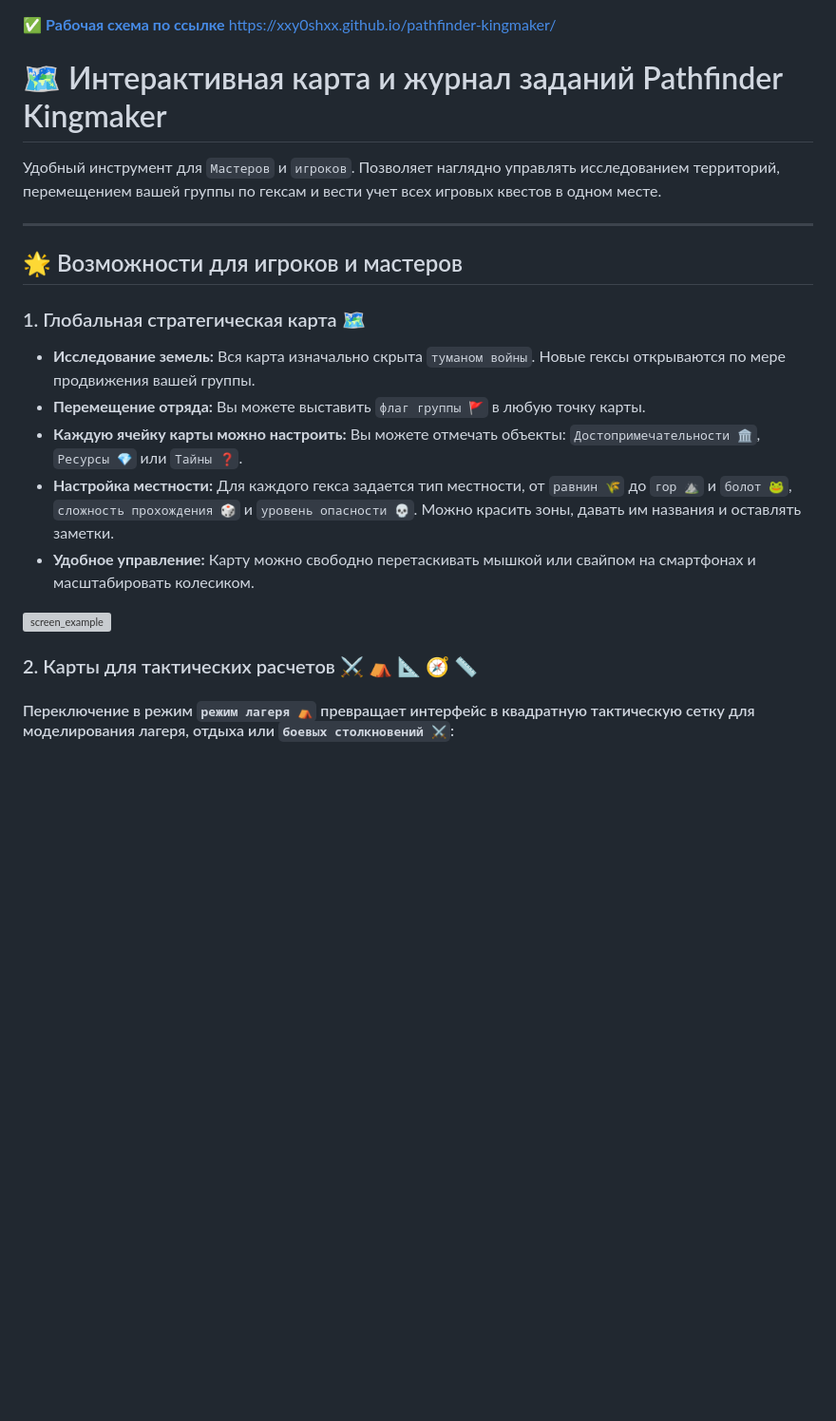
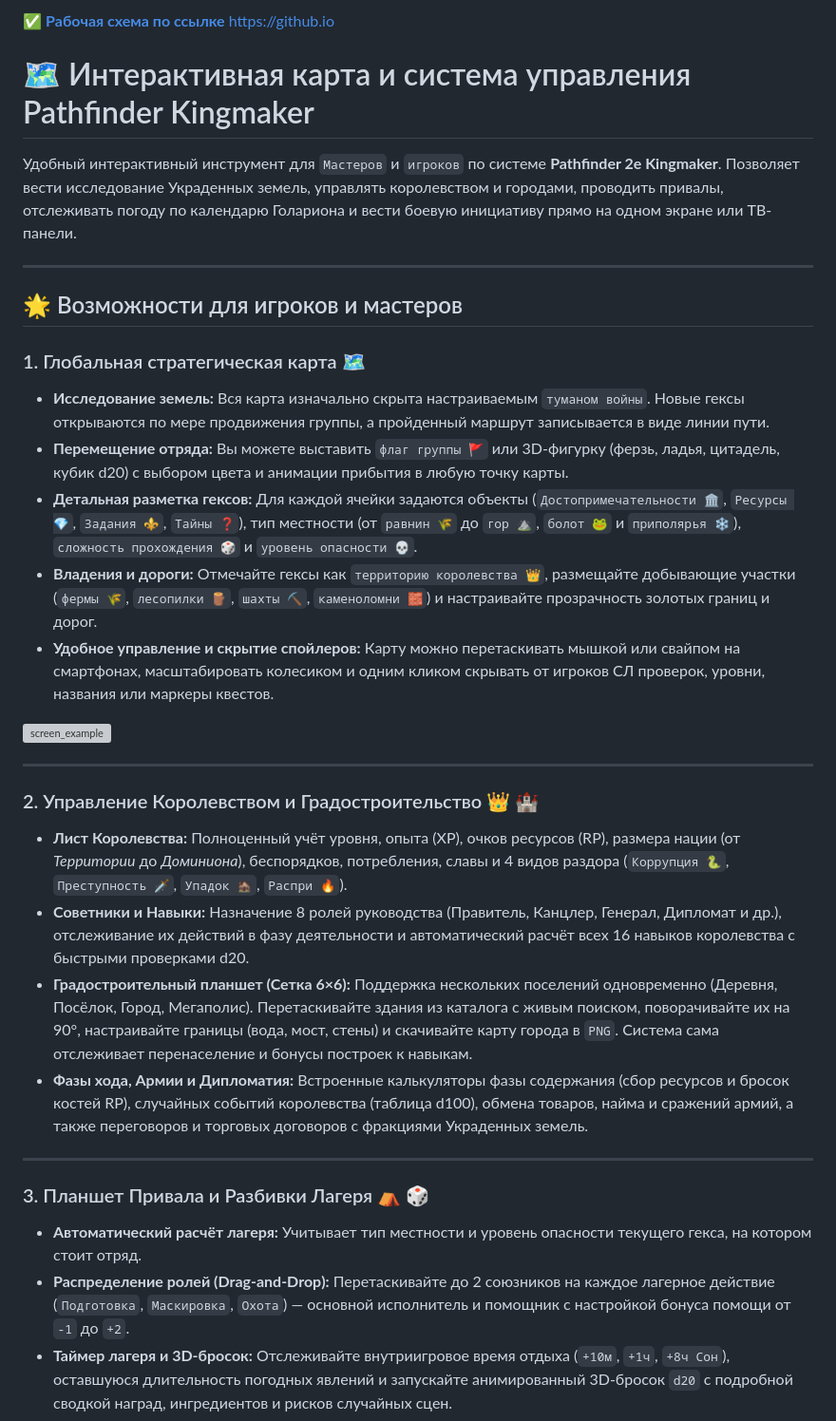
Before and after one commit to xxy0shxx/pathfinder-kingmaker, a Markdown page: README.md, the part around one of its changes. Shown at 95% size. Rendered like a GitHub page; blank space fills up the shorter version; grey boxes are pictures that could not be loaded.

```diff
--- a/README.md
+++ b/README.md
@@ -1,23 +1,34 @@
+✅ [**Рабочая схема по ссылке**](https://github.io) https://github.io
 
+# 🗺️ Интерактивная карта и система управления Pathfinder Kingmaker
 
-✅ [**Рабочая схема по ссылке**](https://xxy0shxx.github.io/pathfinder-kingmaker/) https://xxy0shxx.github.io/pathfinder-kingmaker/
-
-# 🗺️ Интерактивная карта и журнал заданий Pathfinder Kingmaker
-
-Удобный инструмент для `Мастеров` и `игроков`. Позволяет наглядно управлять исследованием территорий, перемещением вашей группы по гексам и вести учет всех игровых квестов в одном месте.
+Удобный интерактивный инструмент для `Мастеров` и `игроков` по системе **Pathfinder 2e Kingmaker**. Позволяет вести исследование Украденных земель, управлять королевством и городами, проводить привалы, отслеживать погоду по календарю Голариона и вести боевую инициативу прямо на одном экране или ТВ-панели.
 
 ---
 
 ## 🌟 Возможности для игроков и мастеров
 
 ### 1. Глобальная стратегическая карта 🗺️
-* **Исследование земель:** Вся карта изначально скрыта `туманом войны`. Новые гексы открываются по мере продвижения вашей группы.
-* **Перемещение отряда:** Вы можете выставить `флаг группы 🚩` в любую точку карты.
-* **Каждую ячейку карты можно настроить:** Вы можете отмечать объекты: `Достопримечательности 🏛️`, `Ресурсы 💎` или `Тайны ❓`.
-* **Настройка местности:** Для каждого гекса задается тип местности, от `равнин 🌾` до `гор ⛰️` и `болот 🐸`, `сложность прохождения 🎲` и `уровень опасности 💀`. Можно красить зоны, давать им названия и оставлять заметки.
-* **Удобное управление:** Карту можно свободно перетаскивать мышкой или свайпом на смартфонах и масштабировать колесиком.
+* **Исследование земель:** Вся карта изначально скрыта настраиваемым `туманом войны`. Новые гексы открываются по мере продвижения группы, а пройденный маршрут записывается в виде линии пути.
+* **Перемещение отряда:** Вы можете выставить `флаг группы 🚩` или 3D-фигурку (ферзь, ладья, цитадель, кубик d20) с выбором цвета и анимации прибытия в любую точку карты.
+* **Детальная разметка гексов:** Для каждой ячейки задаются объекты (`Достопримечательности 🏛️`, `Ресурсы 💎`, `Задания ⚜️`, `Тайны ❓`), тип местности (от `равнин 🌾` до `гор ⛰️`, `болот 🐸` и `приполярья ❄️`), `сложность прохождения 🎲` и `уровень опасности 💀`.
+* **Владения и дороги:** Отмечайте гексы как `территорию королевства 👑`, размещайте добывающие участки (`фермы 🌾`, `лесопилки 🪵`, `шахты ⛏️`, `каменоломни 🧱`) и настраивайте прозрачность золотых границ и дорог.
+* **Удобное управление и скрытие спойлеров:** Карту можно перетаскивать мышкой или свайпом на смартфонах, масштабировать колесиком и одним кликом скрывать от игроков СЛ проверок, уровни, названия или маркеры квестов.
 
 <img width="769" height="662" alt="screen_example" src="https://github.com/user-attachments/assets/52917e8c-fd28-4c62-9ab4-34997f29a6fd" />
 
-### 2. Карты для тактических расчетов ⚔️ ⛺ 📐 🧭 📏
-#### Переключение в режим `режим лагеря ⛺` превращает интерфейс в квадратную тактическую сетку для моделирования лагеря, отдыха или `боевых столкновений ⚔️`:
+---
+
+### 2. Управление Королевством и Градостроительство 👑 🏰
+* **Лист Королевства:** Полноценный учёт уровня, опыта (XP), очков ресурсов (RP), размера нации (от *Территории* до *Доминиона*), беспорядков, потребления, славы и 4 видов раздора (`Коррупция 🐍`, `Преступность 🗡️`, `Упадок 🏚️`, `Распри 🔥`).
+* **Советники и Навыки:** Назначение 8 ролей руководства (Правитель, Канцлер, Генерал, Дипломат и др.), отслеживание их действий в фазу деятельности и автоматический расчёт всех 16 навыков королевства с быстрыми проверками d20.
+* **Градостроительный планшет (Сетка 6×6):** Поддержка нескольких поселений одновременно (Деревня, Посёлок, Город, Мегаполис). Перетаскивайте здания из каталога с живым поиском, поворачивайте их на 90°, настраивайте границы (вода, мост, стены) и скачивайте карту города в `PNG`. Система сама отслеживает перенаселение и бонусы построек к навыкам.
+* **Фазы хода, Армии и Дипломатия:** Встроенные калькуляторы фазы содержания (сбор ресурсов и бросок костей RP), случайных событий королевства (таблица d100), обмена товаров, найма и сражений армий, а также переговоров и торговых договоров с фракциями Украденных земель.
+
+---
+
+### 3. Планшет Привала и Разбивки Лагеря ⛺ 🎲
+* **Автоматический расчёт лагеря:** Учитывает тип местности и уровень опасности текущего гекса, на котором стоит отряд.
+* **Распределение ролей (Drag-and-Drop):** Перетаскивайте до 2 союзников на каждое лагерное действие (`Подготовка`, `Маскировка`, `Охота`) — основной исполнитель и помощник с настройкой бонуса помощи от `-1` до `+2`.
+* **Таймер лагеря и 3D-бросок:** Отслеживайте внутриигровое время отдыха (`+10м`, `+1ч`, `+8ч Сон`), оставшуюся длительность погодных явлений и запускайте анимированный 3D-бросок `d20` с подробной сводкой наград, ингредиентов и рисков случайных сцен.
+
```
Also changed, not shown: other parts of README.md (+24 -16 lines).
